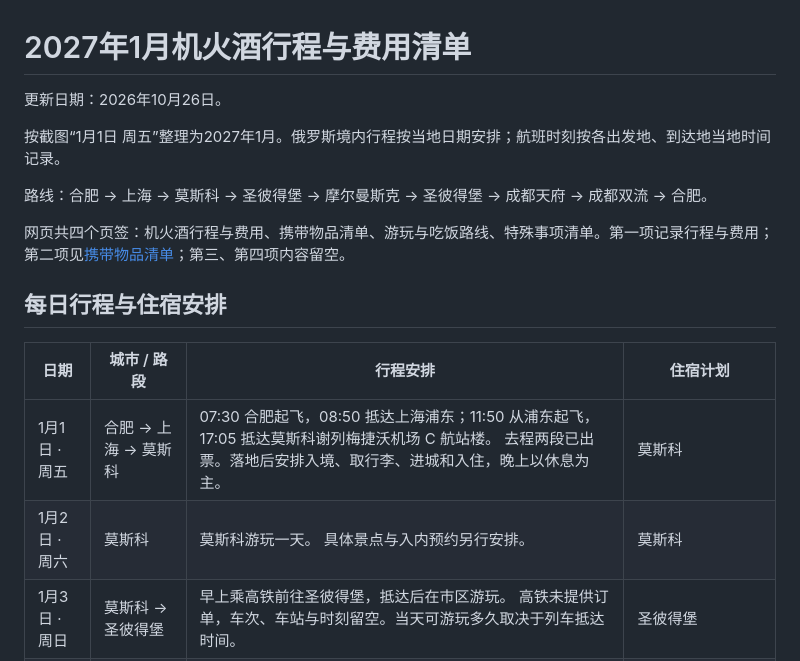
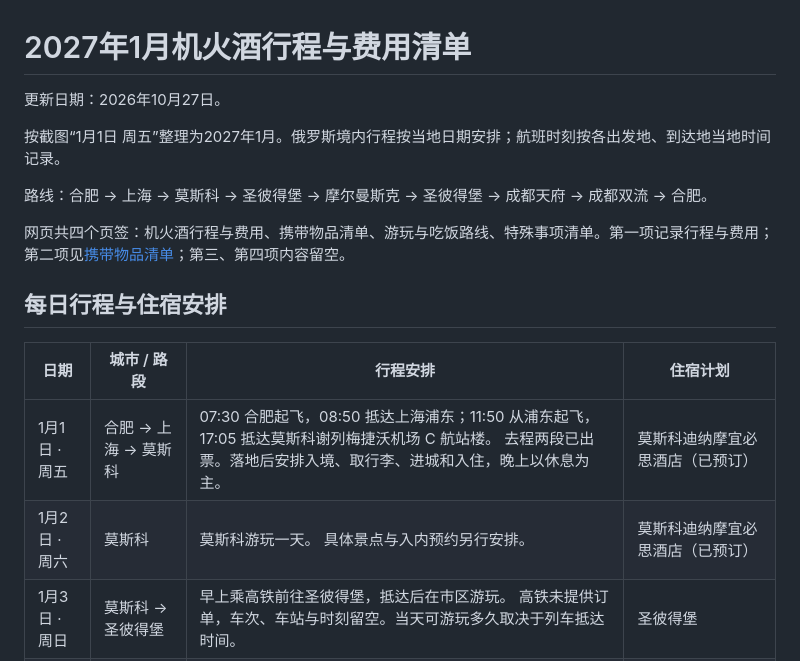
Before and after one commit to gitdogl/russia-trip-2026, a Markdown page: 行程与订票清单.md, the part around one of its changes. GitHub-like rendering.

```diff
--- a/行程与订票清单.md
+++ b/行程与订票清单.md
@@ -1,6 +1,6 @@
 # 2027年1月机火酒行程与费用清单
 
-更新日期：2026年10月26日。
+更新日期：2026年10月27日。
 
 按截图“1月1日 周五”整理为2027年1月。俄罗斯境内行程按当地日期安排；航班时刻按各出发地、到达地当地时间记录。
 
@@ -12,8 +12,8 @@
 
 | 日期 | 城市 / 路段 | 行程安排 | 住宿计划 |
 | --- | --- | --- | --- |
-| 1月1日 · 周五 | 合肥 → 上海 → 莫斯科 | 07:30 合肥起飞，08:50 抵达上海浦东；11:50 从浦东起飞，17:05 抵达莫斯科谢列梅捷沃机场 C 航站楼。 去程两段已出票。落地后安排入境、取行李、进城和入住，晚上以休息为主。 | 莫斯科 |
-| 1月2日 · 周六 | 莫斯科 | 莫斯科游玩一天。 具体景点与入内预约另行安排。 | 莫斯科 |
+| 1月1日 · 周五 | 合肥 → 上海 → 莫斯科 | 07:30 合肥起飞，08:50 抵达上海浦东；11:50 从浦东起飞，17:05 抵达莫斯科谢列梅捷沃机场 C 航站楼。 去程两段已出票。落地后安排入境、取行李、进城和入住，晚上以休息为主。 | 莫斯科迪纳摩宜必思酒店（已预订） |
+| 1月2日 · 周六 | 莫斯科 | 莫斯科游玩一天。 具体景点与入内预约另行安排。 | 莫斯科迪纳摩宜必思酒店（已预订） |
 | 1月3日 · 周日 | 莫斯科 → 圣彼得堡 | 早上乘高铁前往圣彼得堡，抵达后在市区游玩。 高铁未提供订单，车次、车站与时刻留空。当天可游玩多久取决于列车抵达时间。 | 圣彼得堡 |
 | 1月4日 · 周一 | 圣彼得堡 / 前往摩尔曼斯克 | 前往摩尔曼斯克的计划窗口为4日下午至5日早上，具体安排未定。 如果4日出发，白天按剩余时间活动；交通方式、出发及抵达时刻均待确定。 | 按实际跨城时间确定 |
 | 1月5日 · 周二 | 摩尔曼斯克 / 抵达日 | 如果5日早上抵达，先入住或寄存行李，再安排活动；如果4日已到，则继续游玩。 抵达当天根据交通与休息情况安排活动。 | 摩尔曼斯克 |
```
Also changed, not shown: other parts of 行程与订票清单.md (+10 -6 lines).
